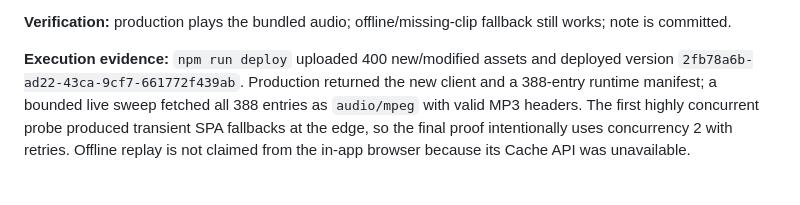
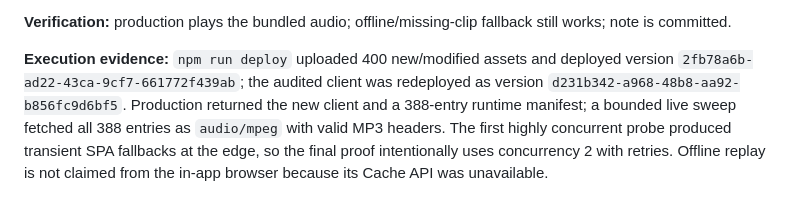
Before and after one commit to mattmireles/wordbreak, a Markdown page: docs/plans/001-pregenerated-kokoro-audio-static-plan.md, the part around the change. Drawn GitHub-style.

Commit message:
Record audited production redeploy
What:
- Update plan 001 with the audited client redeploy version and final live sweep.

Why:
- Keep the checked-in execution record aligned with the production tip after the hardcore race fix.

Tested: production client marker check; bounded 388/388 MP3 sweep; git diff --check.

```diff
--- a/docs/plans/001-pregenerated-kokoro-audio-static-plan.md
+++ b/docs/plans/001-pregenerated-kokoro-audio-static-plan.md
@@ -322,7 +322,8 @@ remains a production-browser verification item.
 fallback still works; note is committed.
 
 **Execution evidence:** `npm run deploy` uploaded 400 new/modified assets and
-deployed version `2fb78a6b-ad22-43ca-9cf7-661772f439ab`. Production returned
+deployed version `2fb78a6b-ad22-43ca-9cf7-661772f439ab`; the audited client
+was redeployed as version `d231b342-a968-48b8-aa92-b856fc9d6bf5`. Production returned
 the new client and a 388-entry runtime manifest; a bounded live sweep fetched
 all 388 entries as `audio/mpeg` with valid MP3 headers. The first highly
 concurrent probe produced transient SPA fallbacks at the edge, so the final
```
